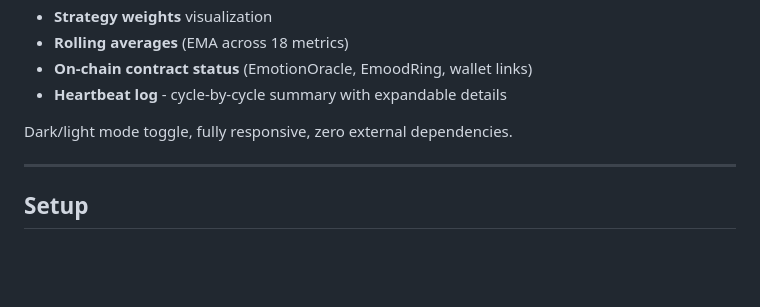
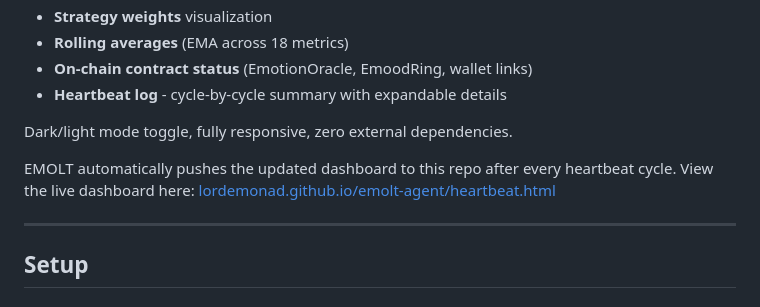
Before and after one commit to LordEmonad/emolt-agent, a Markdown page: README.md, the part around the change. Drawn GitHub-style; blank space fills up the shorter version.

Commit message:
Add live heartbeat dashboard link to README

```diff
--- a/README.md
+++ b/README.md
@@ -186,6 +186,8 @@ Opens `heartbeat.html` in any browser - no server needed. Includes:
 
 Dark/light mode toggle, fully responsive, zero external dependencies.
 
+EMOLT automatically pushes the updated dashboard to this repo after every heartbeat cycle. View the live dashboard here: [lordemonad.github.io/emolt-agent/heartbeat.html](https://lordemonad.github.io/emolt-agent/heartbeat.html)
+
 ---
 
 ## Setup
```
